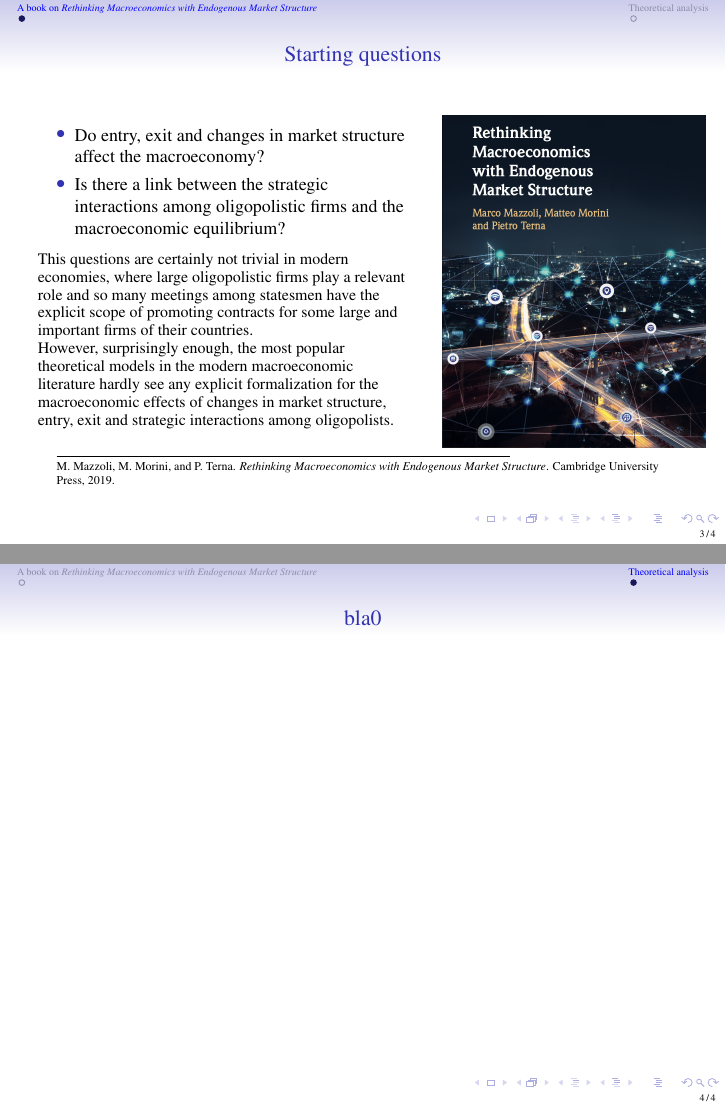
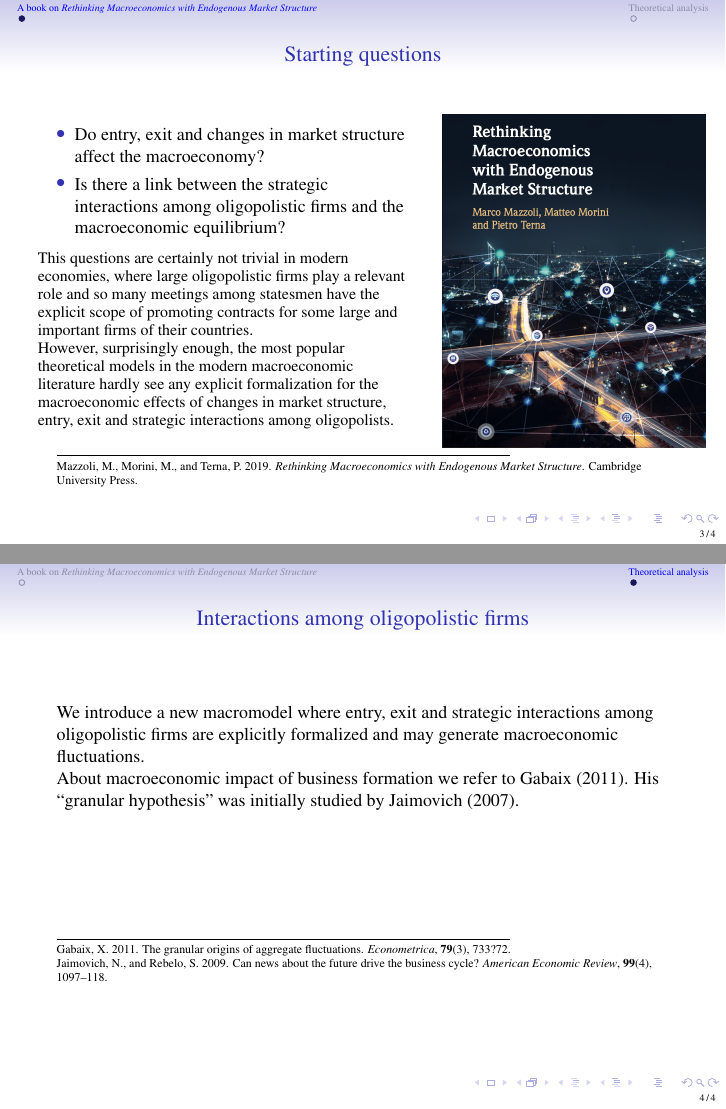
Before and after one commit to terna/OligopolyAgentization, LaTeX slides (PietroTerna_OligopolyAgentiziation.tex): pages 4 and 5 of 5, joined at a grey line. Compiled offline with pdfLaTeX.

Commit message:
20210805 18:37

```diff
--- a/PietroTerna_OligopolyAgentiziation.tex
+++ b/PietroTerna_OligopolyAgentiziation.tex
@@ -146,9 +146,29 @@ M. Mazzoli, M. Morini, and P. Terna. \emph{Rethinking Macroeconomics with Endoge
 
 \section{Theoretical analysis}
 
-\subsection{bla}
+\subsection{Main assumptions}
 %%%%%%%%%%%%%%%%%%%%%%%%%%%%%%%%%%%%%%%%%%%%%%%%%%%%%%%%%
-\begin{frame}{bla0}
+\begin{frame}{Interactions among oligopolistic firms}
+
+We introduce a new macromodel where entry, exit and strategic interactions among oligopolistic firms are explicitly formalized and may generate macroeconomic fluctuations.
+
+About macroeconomic impact of business formation we refer to Gabaix (2011). His ``granular hypothesis'' was initially studied by Jaimovich (2007).
+
+\bigskip
+\bigskip
+\bigskip
+\bigskip
+\bigskip
+
+
+\noindent\rule{8cm}{0.4pt}
+\scriptsize
+
+
+Gabaix, X. 2011. The granular origins of aggregate fluctuations. \emph{Econometrica}, \textbf{79}(3), 733?72.
+
+Jaimovich, N., and Rebelo, S. 2009. Can news about the future drive the
+business cycle? \emph{American Economic Review}, \textbf{99}(4), 1097--118.
 
 \end{frame}
 %%%%%%%%%%%%%%%%%%%%%%%%%%%%%%%%%%%%%%%%%%%%%%%%%%%%%%%%%
```
Also changed, not shown: PietroTerna_OligopolyAgentiziation.pdf, PietroTerna_OligopolyAgentiziation.tex (2 more changed lines), 6 other files.
